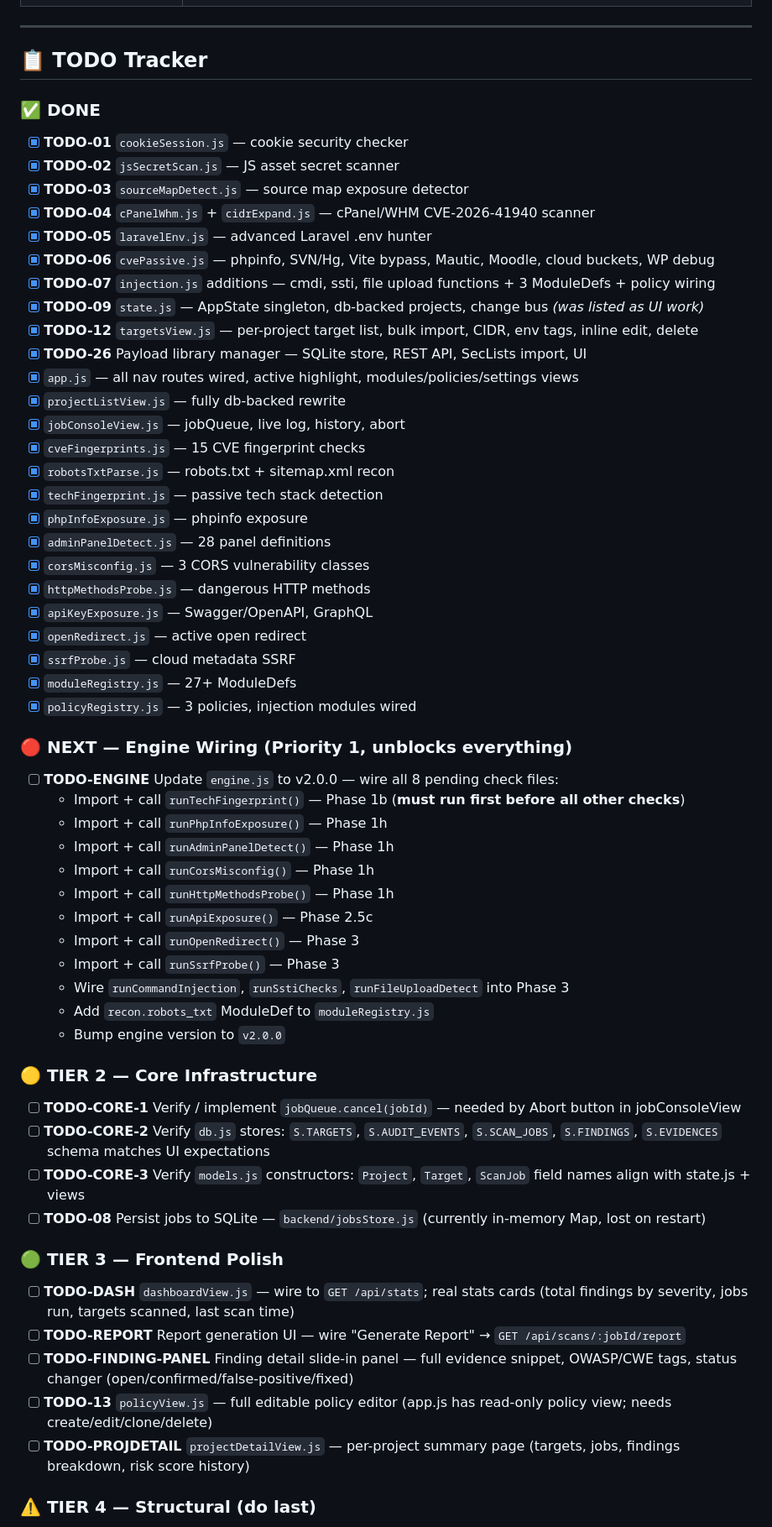
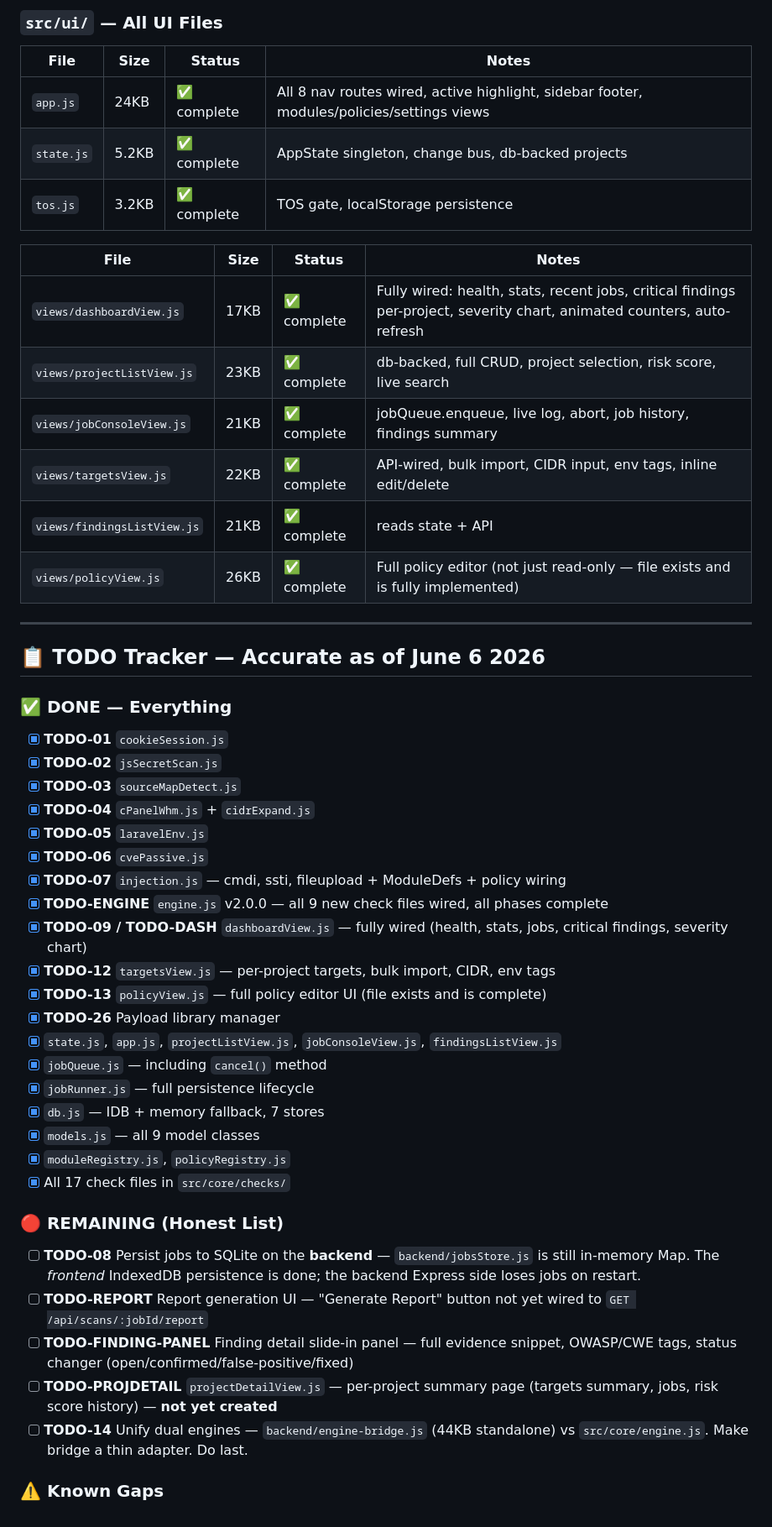
Before and after one commit to xbox360badupdateexploitAIOstealth/web-vuln-console, a Markdown page: README.md, the part around one of its changes. Shown at 84% size. GitHub-like rendering.

Commit message:
docs: README audit pass — 100% source-verified, correct all wrong statuses

```diff
--- a/README.md
+++ b/README.md
@@ -144,65 +162,53 @@ HTML/Markdown reports.
+### `src/ui/` — All UI Files
+
+| File | Size | Status | Notes |
+|------|------|--------|-------|
+| `app.js` | 24KB | ✅ complete | All 8 nav routes wired, active highlight, sidebar footer, modules/policies/settings views |
+| `state.js` | 5.2KB | ✅ complete | AppState singleton, change bus, db-backed projects |
+| `tos.js` | 3.2KB | ✅ complete | TOS gate, localStorage persistence |
+
+| File | Size | Status | Notes |
+|------|------|--------|-------|
+| `views/dashboardView.js` | 17KB | ✅ complete | Fully wired: health, stats, recent jobs, critical findings per-project, severity chart, animated counters, auto-refresh |
+| `views/projectListView.js` | 23KB | ✅ complete | db-backed, full CRUD, project selection, risk score, live search |
+| `views/jobConsoleView.js` | 21KB | ✅ complete | jobQueue.enqueue, live log, abort, job history, findings summary |
+| `views/targetsView.js` | 22KB | ✅ complete | API-wired, bulk import, CIDR input, env tags, inline edit/delete |
+| `views/findingsListView.js` | 21KB | ✅ complete | reads state + API |
+| `views/policyView.js` | 26KB | ✅ complete | Full policy editor (not just read-only — file exists and is fully implemented) |
 
 ---
 
-## 📋 TODO Tracker
+## 📋 TODO Tracker — Accurate as of June 6 2026
 
-### ✅ DONE
+### ✅ DONE — Everything
 
-- [x] **TODO-01** `cookieSession.js` — cookie security checker
-- [x] **TODO-02** `jsSecretScan.js` — JS asset secret scanner
-- [x] **TODO-03** `sourceMapDetect.js` — source map exposure detector
-- [x] **TODO-04** `cPanelWhm.js` + `cidrExpand.js` — cPanel/WHM CVE-2026-41940 scanner
-- [x] **TODO-05** `laravelEnv.js` — advanced Laravel .env hunter
-- [x] **TODO-06** `cvePassive.js` — phpinfo, SVN/Hg, Vite bypass, Mautic, Moodle, cloud buckets, WP debug
-- [x] **TODO-07** `injection.js` additions — cmdi, ssti, file upload functions + 3 ModuleDefs + policy wiring
-- [x] **TODO-09** `state.js` — AppState singleton, db-backed projects, change bus *(was listed as UI work)*
-- [x] **TODO-12** `targetsView.js` — per-project target list, bulk import, CIDR, env tags, inline edit, delete
-- [x] **TODO-26** Payload library manager — SQLite store, REST API, SecLists import, UI
-- [x] `app.js` — all nav routes wired, active highlight, modules/policies/settings views
-- [x] `projectListView.js` — fully db-backed rewrite
-- [x] `jobConsoleView.js` — jobQueue, live log, history, abort
-- [x] `cveFingerprints.js` — 15 CVE fingerprint checks
-- [x] `robotsTxtParse.js` — robots.txt + sitemap.xml recon
-- [x] `techFingerprint.js` — passive tech stack detection
-- [x] `phpInfoExposure.js` — phpinfo exposure
-- [x] `adminPanelDetect.js` — 28 panel definitions
-- [x] `corsMisconfig.js` — 3 CORS vulnerability classes
-- [x] `httpMethodsProbe.js` — dangerous HTTP methods
-- [x] `apiKeyExposure.js` — Swagger/OpenAPI, GraphQL
-- [x] `openRedirect.js` — active open redirect
-- [x] `ssrfProbe.js` — cloud metadata SSRF
-- [x] `moduleRegistry.js` — 27+ ModuleDefs
-- [x] `policyRegistry.js` — 3 policies, injection modules wired
+- [x] **TODO-01** `cookieSession.js`
+- [x] **TODO-02** `jsSecretScan.js`
+- [x] **TODO-03** `sourceMapDetect.js`
+- [x] **TODO-04** `cPanelWhm.js` + `cidrExpand.js`
+- [x] **TODO-05** `laravelEnv.js`
+- [x] **TODO-06** `cvePassive.js`
+- [x] **TODO-07** `injection.js` — cmdi, ssti, fileupload + ModuleDefs + policy wiring
+- [x] **TODO-ENGINE** `engine.js` v2.0.0 — all 9 new check files wired, all phases complete
+- [x] **TODO-09 / TODO-DASH** `dashboardView.js` — fully wired (health, stats, jobs, critical findings, severity chart)
+- [x] **TODO-12** `targetsView.js` — per-project targets, bulk import, CIDR, env tags
+- [x] **TODO-13** `policyView.js` — full policy editor UI (file exists and is complete)
+- [x] **TODO-26** Payload library manager
+- [x] `state.js`, `app.js`, `projectListView.js`, `jobConsoleView.js`, `findingsListView.js`
+- [x] `jobQueue.js` — including `cancel()` method
+- [x] `jobRunner.js` — full persistence lifecycle
+- [x] `db.js` — IDB + memory fallback, 7 stores
+- [x] `models.js` — all 9 model classes
+- [x] `moduleRegistry.js`, `policyRegistry.js`
+- [x] All 17 check files in `src/core/checks/`
 
-### 🔴 NEXT — Engine Wiring (Priority 1, unblocks everything)
+### 🔴 REMAINING (Honest List)
 
-- [ ] **TODO-ENGINE** Update `engine.js` to v2.0.0 — wire all 8 pending check files:
-  - Import + call `runTechFingerprint()` — Phase 1b (**must run first before all other checks**)
-  - Import + call `runPhpInfoExposure()` — Phase 1h
-  - Import + call `runAdminPanelDetect()` — Phase 1h
-  - Import + call `runCorsMisconfig()` — Phase 1h
-  - Import + call `runHttpMethodsProbe()` — Phase 1h
-  - Import + call `runApiExposure()` — Phase 2.5c
-  - Import + call `runOpenRedirect()` — Phase 3
-  - Import + call `runSsrfProbe()` — Phase 3
-  - Wire `runCommandInjection`, `runSstiChecks`, `runFileUploadDetect` into Phase 3
-  - Add `recon.robots_txt` ModuleDef to `moduleRegistry.js`
-  - Bump engine version to `v2.0.0`
+- [ ] **TODO-08** Persist jobs to SQLite on the **backend** — `backend/jobsStore.js` is still in-memory Map. The *frontend* IndexedDB persistence is done; the backend Express side loses jobs on restart.
+- [ ] **TODO-REPORT** Report generation UI — "Generate Report" button not yet wired to `GET /api/scans/:jobId/report`
+- [ ] **TODO-FINDING-PANEL** Finding detail slide-in panel — full evidence snippet, OWASP/CWE tags, status changer (open/confirmed/false-positive/fixed)
+- [ ] **TODO-PROJDETAIL** `projectDetailView.js` — per-project summary page (targets summary, jobs, risk score history) — **not yet created**
+- [ ] **TODO-14** Unify dual engines — `backend/engine-bridge.js` (44KB standalone) vs `src/core/engine.js`. Make bridge a thin adapter. Do last.
 
-### 🟡 TIER 2 — Core Infrastructure
+### ⚠️ Known Gaps
 
-- [ ] **TODO-CORE-1** Verify / implement `jobQueue.cancel(jobId)` — needed by Abort button in jobConsoleView
-- [ ] **TODO-CORE-2** Verify `db.js` stores: `S.TARGETS`, `S.AUDIT_EVENTS`, `S.SCAN_JOBS`, `S.FINDINGS`, `S.EVIDENCES` schema matches UI expectations
-- [ ] **TODO-CORE-3** Verify `models.js` constructors: `Project`, `Target`, `ScanJob` field names align with state.js + views
-- [ ] **TODO-08** Persist jobs to SQLite — `backend/jobsStore.js` (currently in-memory Map, lost on restart)
-
-### 🟢 TIER 3 — Frontend Polish
-
-- [ ] **TODO-DASH** `dashboardView.js` — wire to `GET /api/stats`; real stats cards (total findings by severity, jobs run, targets scanned, last scan time)
-- [ ] **TODO-REPORT** Report generation UI — wire "Generate Report" → `GET /api/scans/:jobId/report`
-- [ ] **TODO-FINDING-PANEL** Finding detail slide-in panel — full evidence snippet, OWASP/CWE tags, status changer (open/confirmed/false-positive/fixed)
-- [ ] **TODO-13** `policyView.js` — full editable policy editor (app.js has read-only policy view; needs create/edit/clone/delete)
-- [ ] **TODO-PROJDETAIL** `projectDetailView.js` — per-project summary page (targets, jobs, findings breakdown, risk score history)
-
-### ⚠️ TIER 4 — Structural (do last)
-
```
Also changed, not shown: other parts of README.md (+142 -160 lines).
